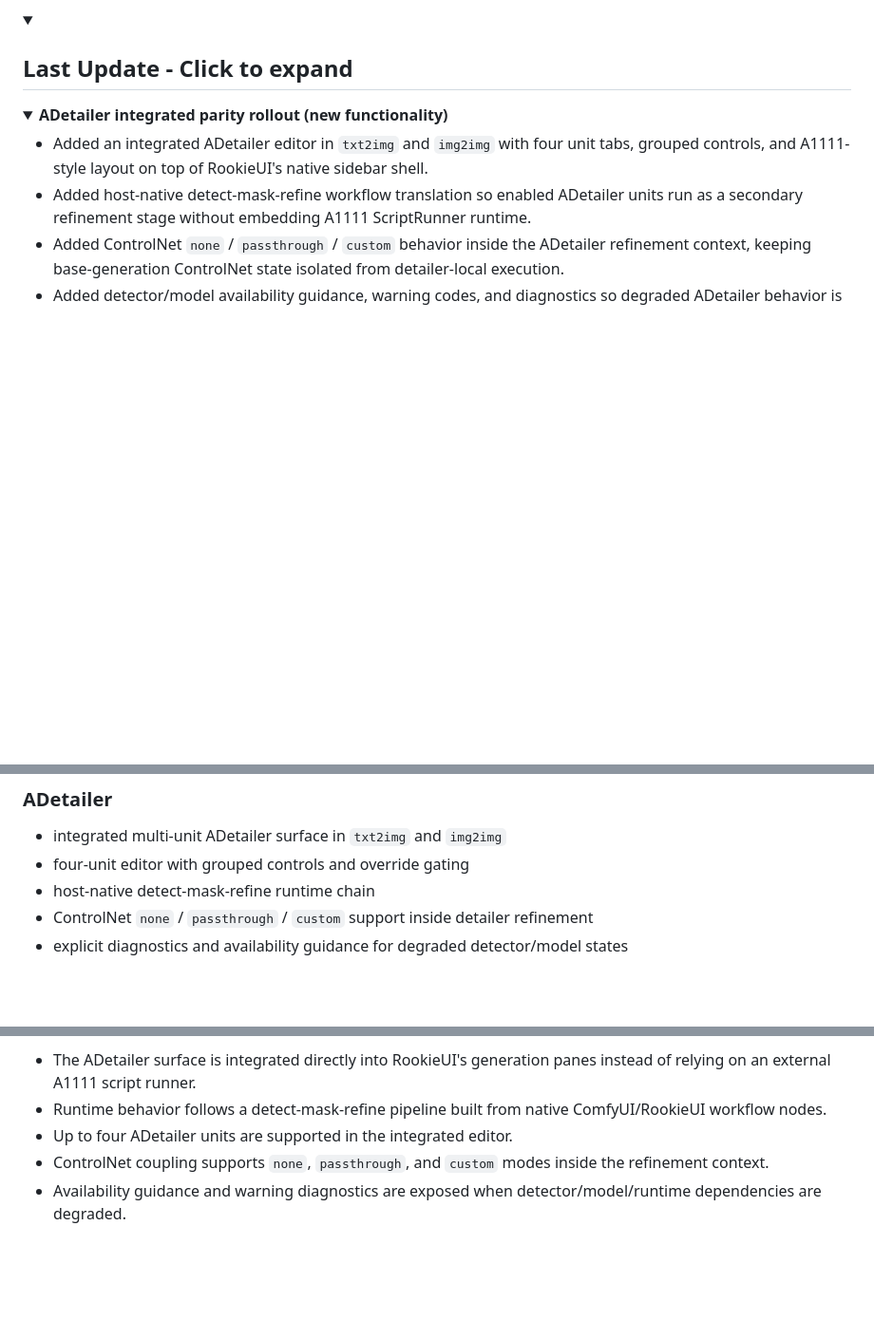
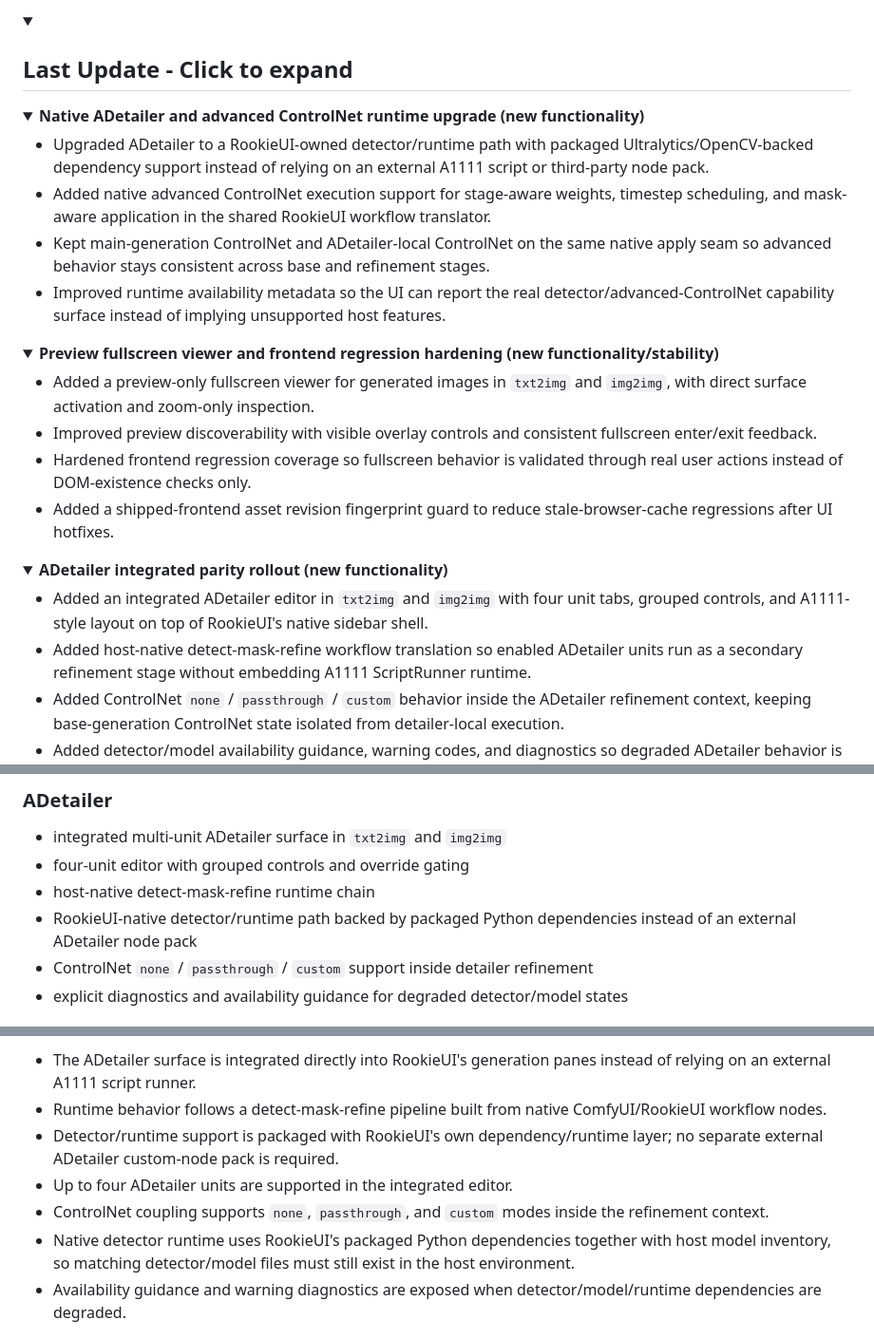
Before and after one commit to rookiestar28/ComfyUI-RookieUI, a Markdown page: README.md, 3 parts joined by grey strips. Shown at 95% size. GitHub-like rendering; folded sections open; blank space fills up the shorter version.

```diff
--- a/README.md
+++ b/README.md
@@ -21,6 +21,28 @@ ComfyUI-RookieUI is a ComfyUI custom node extension that reproduces an A1111-sty
 The core objective of this project is not merely to replicate the classic UI/UX, but to faithfully reproduce A1111's unique prompt parsing capabilities and image generation characteristics for the Stable Diffusion model family to the greatest extent possible. Newer model families remain available in the same RookieUI surface, but they continue to use their native ComfyUI execution semantics instead of claiming exact A1111 prompt parity.
 
 <details><summary><h2>Last Update - Click to expand</h2></summary>
+
+<details>
+
+<summary><strong>Native ADetailer and advanced ControlNet runtime upgrade (new functionality)</strong></summary>
+
+- Upgraded ADetailer to a RookieUI-owned detector/runtime path with packaged Ultralytics/OpenCV-backed dependency support instead of relying on an external A1111 script or third-party node pack.
+- Added native advanced ControlNet execution support for stage-aware weights, timestep scheduling, and mask-aware application in the shared RookieUI workflow translator.
+- Kept main-generation ControlNet and ADetailer-local ControlNet on the same native apply seam so advanced behavior stays consistent across base and refinement stages.
+- Improved runtime availability metadata so the UI can report the real detector/advanced-ControlNet capability surface instead of implying unsupported host features.
+
+</details>
+
+<details>
+
+<summary><strong>Preview fullscreen viewer and frontend regression hardening (new functionality/stability)</strong></summary>
+
+- Added a preview-only fullscreen viewer for generated images in `txt2img` and `img2img`, with direct surface activation and zoom-only inspection.
+- Improved preview discoverability with visible overlay controls and consistent fullscreen enter/exit feedback.
+- Hardened frontend regression coverage so fullscreen behavior is validated through real user actions instead of DOM-existence checks only.
+- Added a shipped-frontend asset revision fingerprint guard to reduce stale-browser-cache regressions after UI hotfixes.
+
+</details>
 
 <details>
 
@@ -237,6 +262,7 @@ If your host or Manager install path does not automatically install custom-node
 - integrated multi-unit ADetailer surface in `txt2img` and `img2img`
 - four-unit editor with grouped controls and override gating
 - host-native detect-mask-refine runtime chain
+- RookieUI-native detector/runtime path backed by packaged Python dependencies instead of an external ADetailer node pack
 - ControlNet `none` / `passthrough` / `custom` support inside detailer refinement
 - explicit diagnostics and availability guidance for degraded detector/model states
 
@@ -320,8 +353,10 @@ Behavior and compatibility:
 
 - The ADetailer surface is integrated directly into RookieUI's generation panes instead of relying on an external A1111 script runner.
 - Runtime behavior follows a detect-mask-refine pipeline built from native ComfyUI/RookieUI workflow nodes.
+- Detector/runtime support is packaged with RookieUI's own dependency/runtime layer; no separate external ADetailer custom-node pack is required.
 - Up to four ADetailer units are supported in the integrated editor.
 - ControlNet coupling supports `none`, `passthrough`, and `custom` modes inside the refinement context.
+- Native detector runtime uses RookieUI's packaged Python dependencies together with host model inventory, so matching detector/model files must still exist in the host environment.
 - Availability guidance and warning diagnostics are exposed when detector/model/runtime dependencies are degraded.
 
 ## Support for Other Extensions
```
Also changed, not shown: other parts of README.md (+12 -2 lines), assets/adetailer.png (added), assets/rookiesidebar.png, 4 other files.
